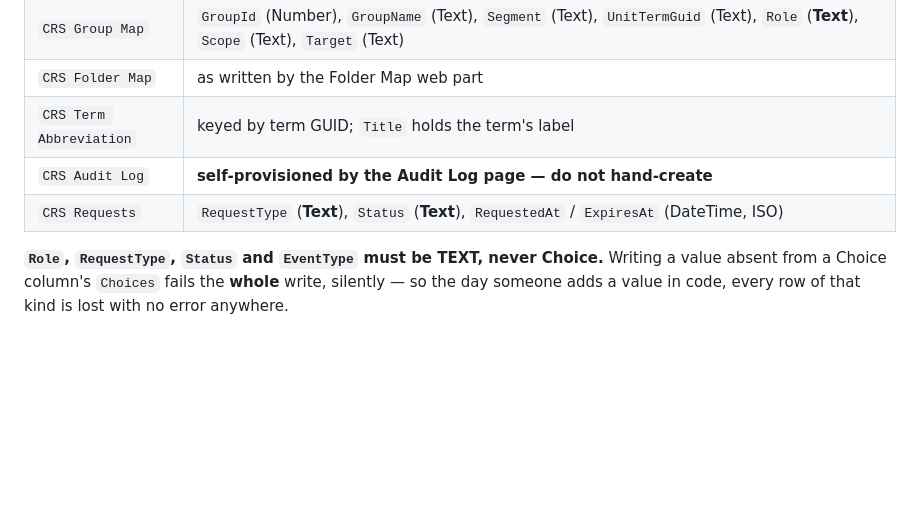
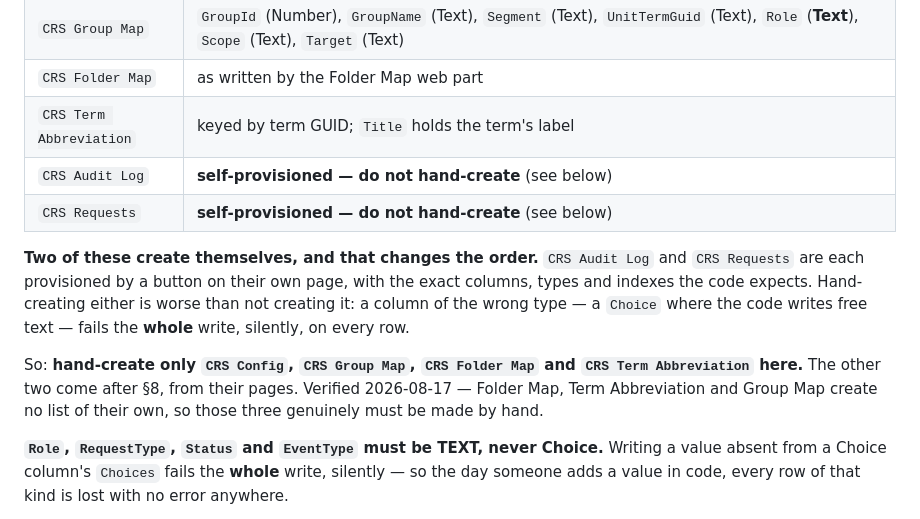
Before and after one commit to ClarenceChoJinHeng/DMS-Sharepoint-SPFX, a Markdown page: docs/2026-08-17-sdg-migration-runbook.md, the part around the change. Drawn GitHub-style; blank space fills up the shorter version.

Commit message:
docs: runbook — two lists self-provision, and that changes the order
CRS Audit Log and CRS Requests are each created by a button on their own
page, with the exact column types and indexes the code expects. Verified
that Folder Map, Term Abbreviation and Group Map create no list, so only
four lists are hand-made in section 4.

Hand-creating a self-provisioning list is worse than skipping it: a
Choice column where the code writes free text fails the whole write,
silently, on every row.

Co-Authored-By: Claude Opus 5 (1M context) <noreply@anthropic.com>

```diff
--- a/docs/2026-08-17-sdg-migration-runbook.md
+++ b/docs/2026-08-17-sdg-migration-runbook.md
@@ -128,8 +128,18 @@ Create as `CRS <suffix>`.
 | `CRS Group Map` | `GroupId` (Number), `GroupName` (Text), `Segment` (Text), `UnitTermGuid` (Text), `Role` (**Text**), `Scope` (Text), `Target` (Text) |
 | `CRS Folder Map` | as written by the Folder Map web part |
 | `CRS Term Abbreviation` | keyed by term GUID; `Title` holds the term's label |
-| `CRS Audit Log` | **self-provisioned by the Audit Log page — do not hand-create** |
-| `CRS Requests` | `RequestType` (**Text**), `Status` (**Text**), `RequestedAt` / `ExpiresAt` (DateTime, ISO) |
+| `CRS Audit Log` | **self-provisioned — do not hand-create** (see below) |
+| `CRS Requests` | **self-provisioned — do not hand-create** (see below) |
+
+**Two of these create themselves, and that changes the order.** `CRS Audit Log` and `CRS Requests`
+are each provisioned by a button on their own page, with the exact columns, types and indexes the
+code expects. Hand-creating either is worse than not creating it: a column of the wrong type — a
+`Choice` where the code writes free text — fails the **whole** write, silently, on every row.
+
+So: **hand-create only `CRS Config`, `CRS Group Map`, `CRS Folder Map` and `CRS Term Abbreviation`
+here.** The other two come after §8, from their pages. Verified 2026-08-17 — Folder Map, Term
+Abbreviation and Group Map create no list of their own, so those three genuinely must be made by
+hand.
 
 **`Role`, `RequestType`, `Status` and `EventType` must be TEXT, never Choice.** Writing a value
 absent from a Choice column's `Choices` fails the **whole** write, silently — so the day someone adds
```
